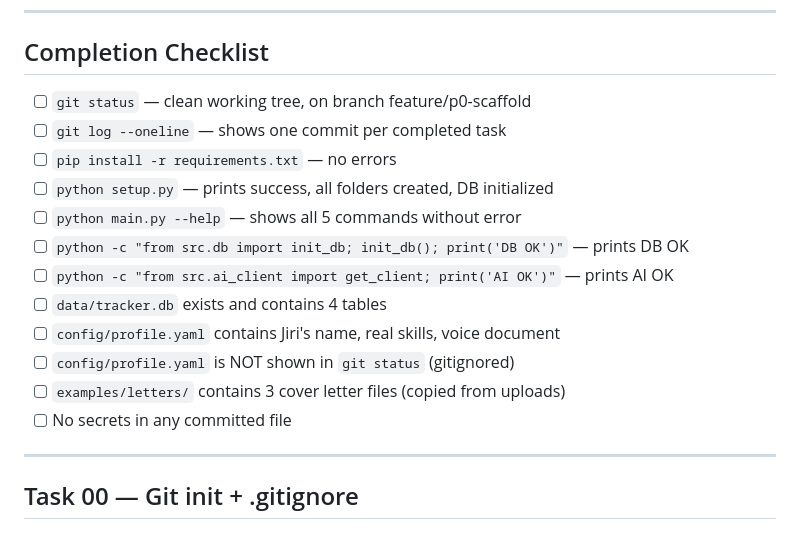
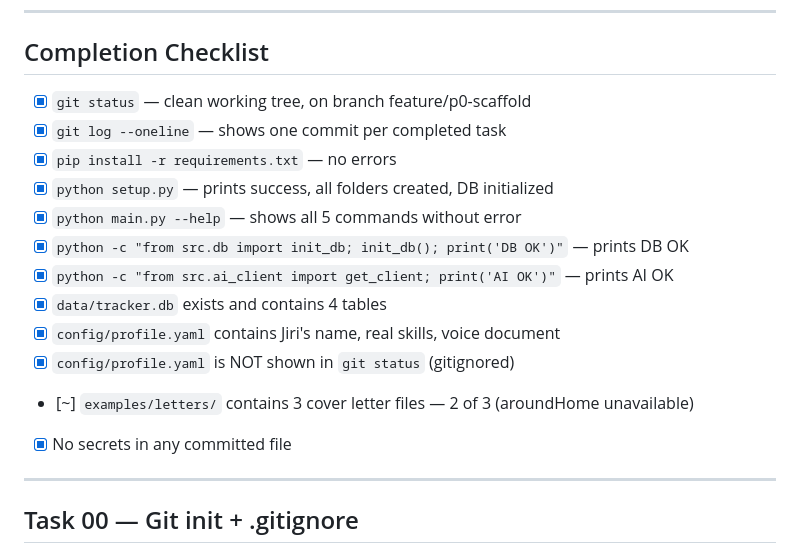
Before and after one commit to jirkalla/JobRadar, a Markdown page: docs/Tasks_P0.md, the part around the change. Drawn GitHub-style.

Commit message:
docs(docs): mark P0 completion checklist done in Tasks_P0.md
Co-Authored-By: Claude Sonnet 4.6 <noreply@anthropic.com>

```diff
--- a/docs/Tasks_P0.md
+++ b/docs/Tasks_P0.md
@@ -28,18 +28,18 @@
 
 ## Completion Checklist
 
-- [ ] `git status` — clean working tree, on branch feature/p0-scaffold
-- [ ] `git log --oneline` — shows one commit per completed task
-- [ ] `pip install -r requirements.txt` — no errors
-- [ ] `python setup.py` — prints success, all folders created, DB initialized
-- [ ] `python main.py --help` — shows all 5 commands without error
-- [ ] `python -c "from src.db import init_db; init_db(); print('DB OK')"` — prints DB OK
-- [ ] `python -c "from src.ai_client import get_client; print('AI OK')"` — prints AI OK
-- [ ] `data/tracker.db` exists and contains 4 tables
-- [ ] `config/profile.yaml` contains Jiri's name, real skills, voice document
-- [ ] `config/profile.yaml` is NOT shown in `git status` (gitignored)
-- [ ] `examples/letters/` contains 3 cover letter files (copied from uploads)
-- [ ] No secrets in any committed file
+- [x] `git status` — clean working tree, on branch feature/p0-scaffold
+- [x] `git log --oneline` — shows one commit per completed task
+- [x] `pip install -r requirements.txt` — no errors
+- [x] `python setup.py` — prints success, all folders created, DB initialized
+- [x] `python main.py --help` — shows all 5 commands without error
+- [x] `python -c "from src.db import init_db; init_db(); print('DB OK')"` — prints DB OK
+- [x] `python -c "from src.ai_client import get_client; print('AI OK')"` — prints AI OK
+- [x] `data/tracker.db` exists and contains 4 tables
+- [x] `config/profile.yaml` contains Jiri's name, real skills, voice document
+- [x] `config/profile.yaml` is NOT shown in `git status` (gitignored)
+- [~] `examples/letters/` contains 3 cover letter files — 2 of 3 (aroundHome unavailable)
+- [x] No secrets in any committed file
 
 ---
 
```
